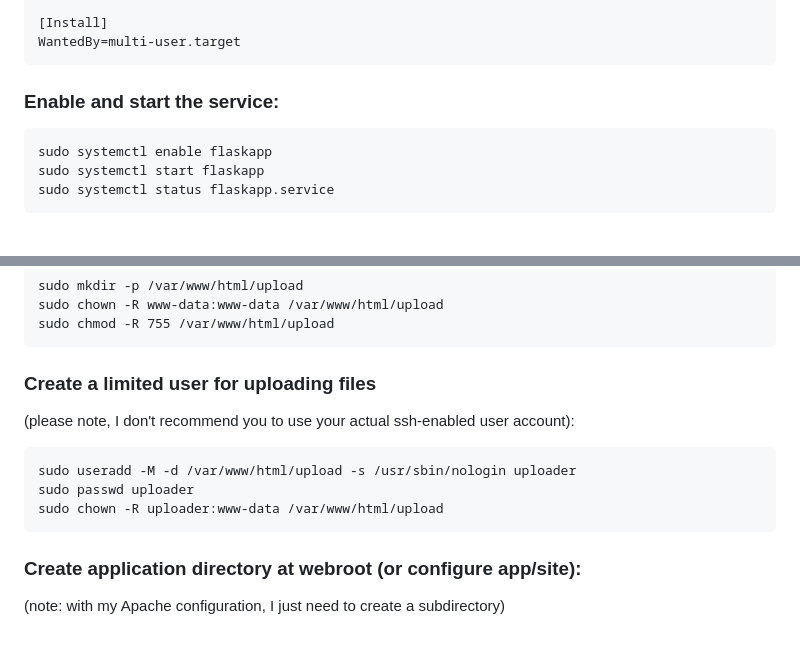
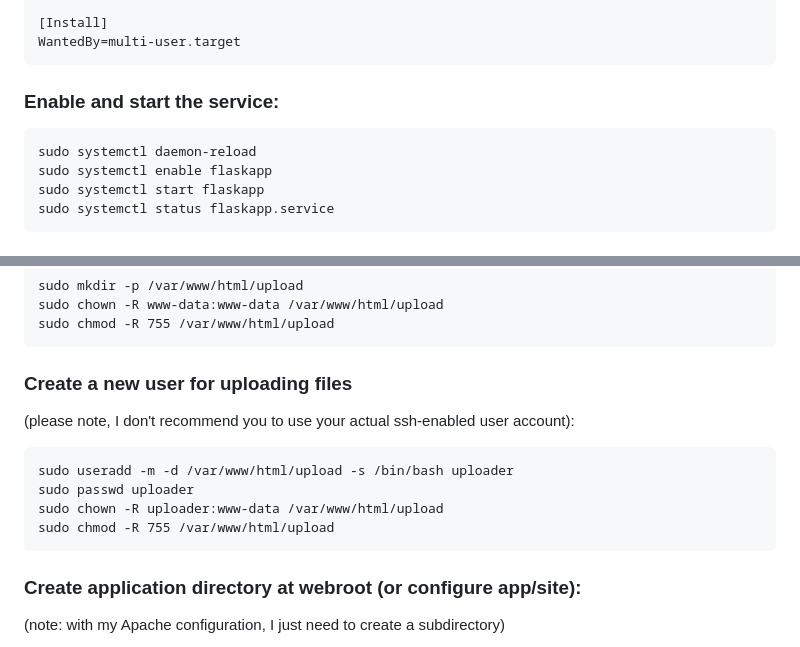
Before and after one commit to sensboston/uploader, a Markdown page: README.md, 2 parts joined by grey strips. Rendered like a GitHub page.

````diff
--- a/README.md
+++ b/README.md
@@ -67,6 +67,7 @@ For simplicity, I'll use my current Ubuntu instance user name, you should replac
 
   ### Enable and start the service:
   ```
+  sudo systemctl daemon-reload
   sudo systemctl enable flaskapp
   sudo systemctl start flaskapp
   sudo systemctl status flaskapp.service
@@ -94,13 +95,14 @@ For simplicity, I'll use my current Ubuntu instance user name, you should replac
   sudo chmod -R 755 /var/www/html/upload
   ```
 
-  ### Create a limited user for uploading files
+  ### Create a new  user for uploading files
   (please note, I don't recommend you to use your actual ssh-enabled user account):
 
   ```
-  sudo useradd -M -d /var/www/html/upload -s /usr/sbin/nologin uploader
+  sudo useradd -m -d /var/www/html/upload -s /bin/bash uploader
   sudo passwd uploader
   sudo chown -R uploader:www-data /var/www/html/upload
+  sudo chmod -R 755 /var/www/html/upload
   ```
 
   ### Create application directory at webroot (or configure app/site):
````
